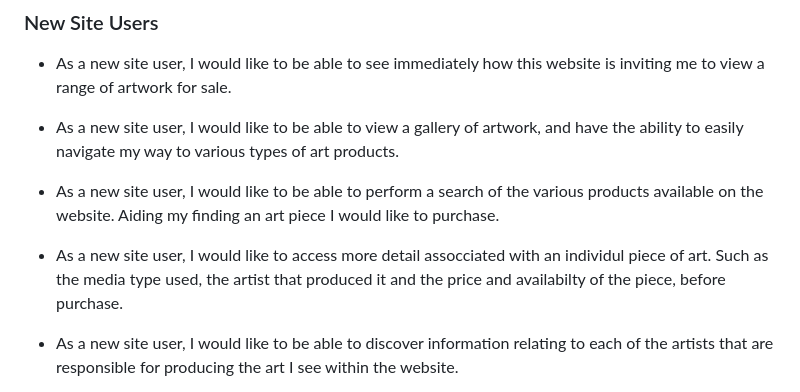
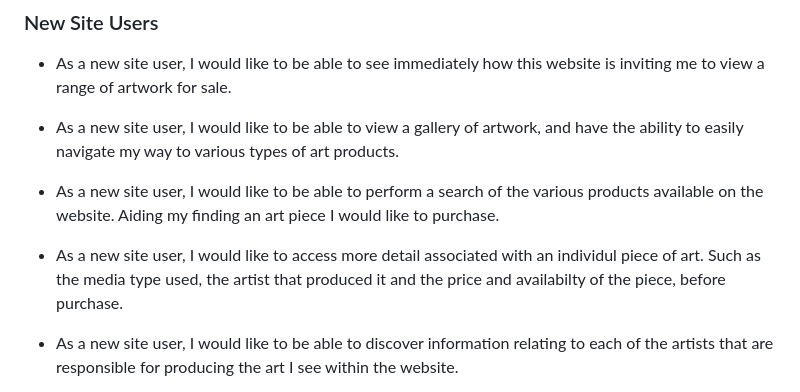
Before and after one commit to Ad-White/art_emporium, a Markdown page: README.md, the part around the change. GitHub-like rendering.

```diff
--- a/README.md
+++ b/README.md
@@ -21,7 +21,7 @@ In addition to this, I will expect a store user of varying technical knowledge a
 
 - As a new site user, I would like to be able to perform a search of the various products available on the website. Aiding my finding an art piece I would like to purchase.
 
-- As a new site user, I would like to access more detail assocciated with an individul piece of art. Such as the media type used, the artist that produced it and the price and availabilty of the piece, before purchase.
+- As a new site user, I would like to access more detail associated with an individul piece of art. Such as the media type used, the artist that produced it and the price and availabilty of the piece, before purchase.
 
 - As a new site user, I would like to be able to discover information relating to each of the artists that are responsible for producing the art I see within the website.
 
```
